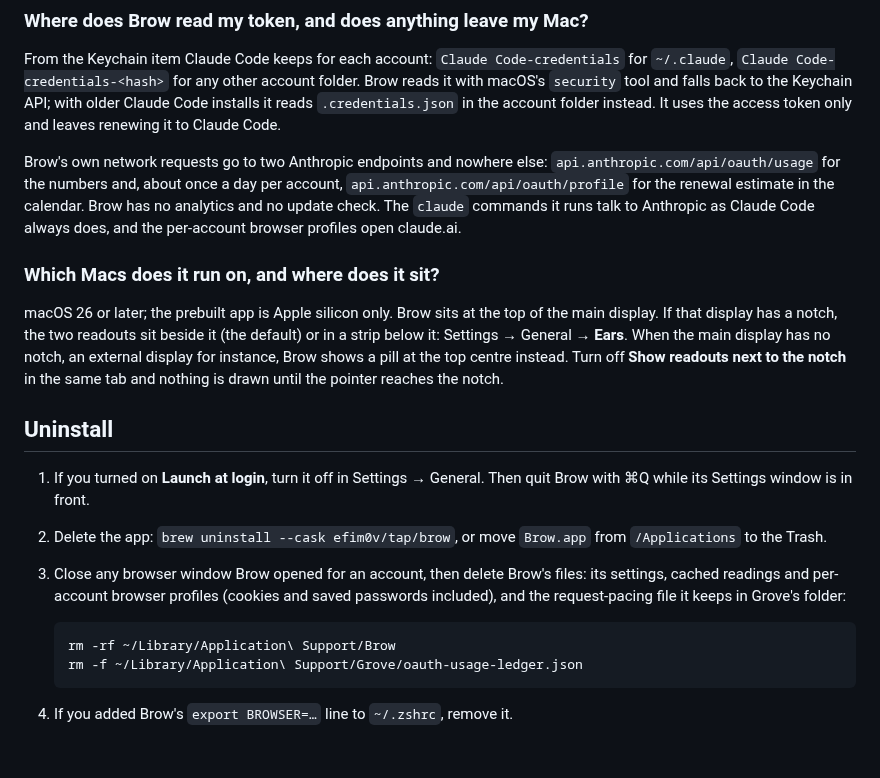
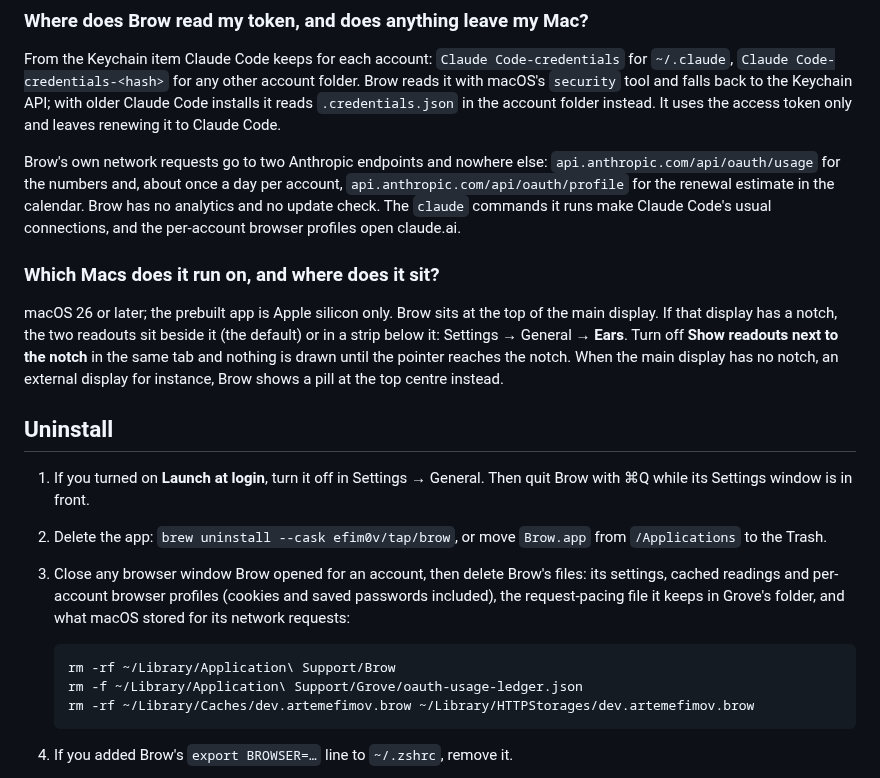
Before and after one commit to efim0v/brow, a Markdown page: README.md, the part around the change. Drawn GitHub-style; blank space fills up the shorter version.

Commit message:
docs: uninstall clears Brow's network cache; two FAQ lines made exact
Turning off "Show readouts next to the notch" hides everything only on a
notched display; without a notch the pill outline stays drawn. The
sentence now sits with the notch, before the pill.

Claude Code sends its own metrics and error reports to third parties as
well as to Anthropic, so the FAQ no longer says that the `claude`
commands Brow runs talk to Anthropic.

URLSession keeps a cache and HTTP storage for Brow under ~/Library/Caches
and ~/Library/HTTPStorages; the uninstall step removes both.

````diff
--- a/README.md
+++ b/README.md
@@ -116,21 +116,22 @@ The fallback is on by default. When an account's token has 30 minutes or less le
 
 From the Keychain item Claude Code keeps for each account: `Claude Code-credentials` for `~/.claude`, `Claude Code-credentials-<hash>` for any other account folder. Brow reads it with macOS's `security` tool and falls back to the Keychain API; with older Claude Code installs it reads `.credentials.json` in the account folder instead. It uses the access token only and leaves renewing it to Claude Code.
 
-Brow's own network requests go to two Anthropic endpoints and nowhere else: `api.anthropic.com/api/oauth/usage` for the numbers and, about once a day per account, `api.anthropic.com/api/oauth/profile` for the renewal estimate in the calendar. Brow has no analytics and no update check. The `claude` commands it runs talk to Anthropic as Claude Code always does, and the per-account browser profiles open claude.ai.
+Brow's own network requests go to two Anthropic endpoints and nowhere else: `api.anthropic.com/api/oauth/usage` for the numbers and, about once a day per account, `api.anthropic.com/api/oauth/profile` for the renewal estimate in the calendar. Brow has no analytics and no update check. The `claude` commands it runs make Claude Code's usual connections, and the per-account browser profiles open claude.ai.
 
 ### Which Macs does it run on, and where does it sit?
 
-macOS 26 or later; the prebuilt app is Apple silicon only. Brow sits at the top of the main display. If that display has a notch, the two readouts sit beside it (the default) or in a strip below it: Settings → General → **Ears**. When the main display has no notch, an external display for instance, Brow shows a pill at the top centre instead. Turn off **Show readouts next to the notch** in the same tab and nothing is drawn until the pointer reaches the notch.
+macOS 26 or later; the prebuilt app is Apple silicon only. Brow sits at the top of the main display. If that display has a notch, the two readouts sit beside it (the default) or in a strip below it: Settings → General → **Ears**. Turn off **Show readouts next to the notch** in the same tab and nothing is drawn until the pointer reaches the notch. When the main display has no notch, an external display for instance, Brow shows a pill at the top centre instead.
 
 ## Uninstall
 
 1. If you turned on **Launch at login**, turn it off in Settings → General. Then quit Brow with ⌘Q while its Settings window is in front.
 2. Delete the app: `brew uninstall --cask efim0v/tap/brow`, or move `Brow.app` from `/Applications` to the Trash.
-3. Close any browser window Brow opened for an account, then delete Brow's files: its settings, cached readings and per-account browser profiles (cookies and saved passwords included), and the request-pacing file it keeps in Grove's folder:
+3. Close any browser window Brow opened for an account, then delete Brow's files: its settings, cached readings and per-account browser profiles (cookies and saved passwords included), the request-pacing file it keeps in Grove's folder, and what macOS stored for its network requests:
 
    ```sh
    rm -rf ~/Library/Application\ Support/Brow
    rm -f ~/Library/Application\ Support/Grove/oauth-usage-ledger.json
+   rm -rf ~/Library/Caches/dev.artemefimov.brow ~/Library/HTTPStorages/dev.artemefimov.brow
    ```
 
 4. If you added Brow's `export BROWSER=…` line to `~/.zshrc`, remove it.
````
